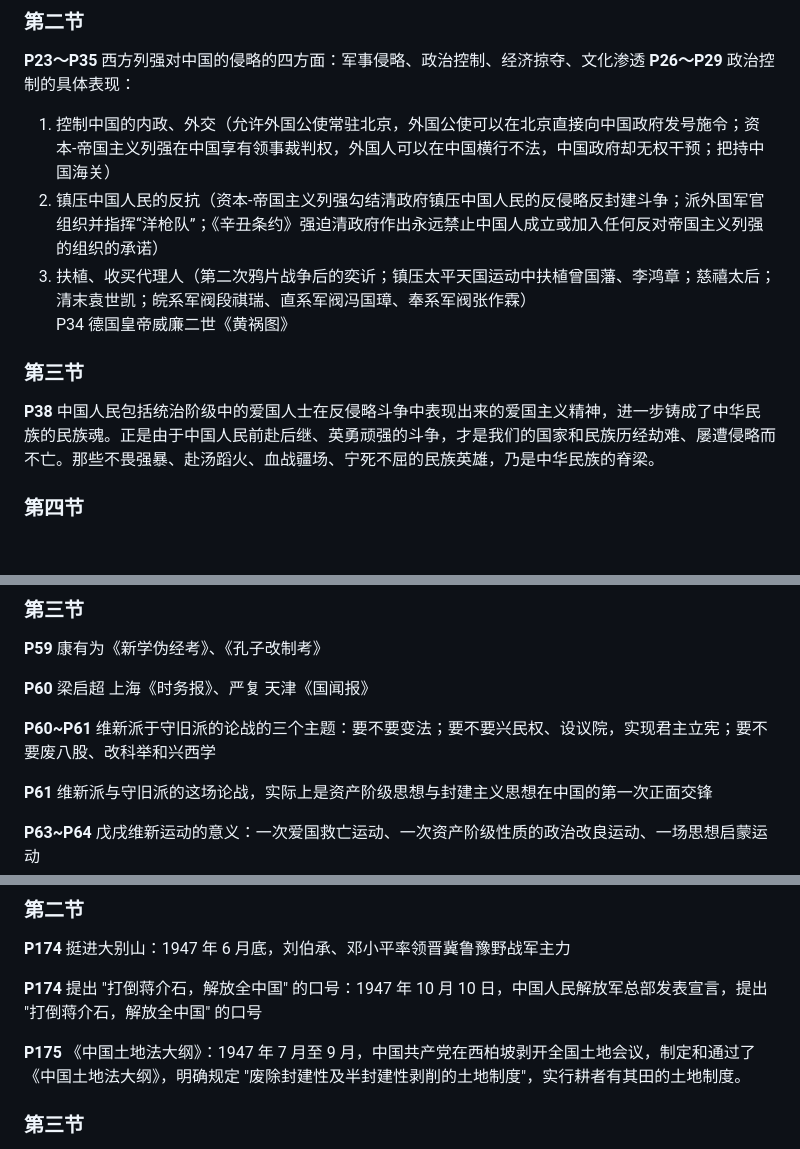
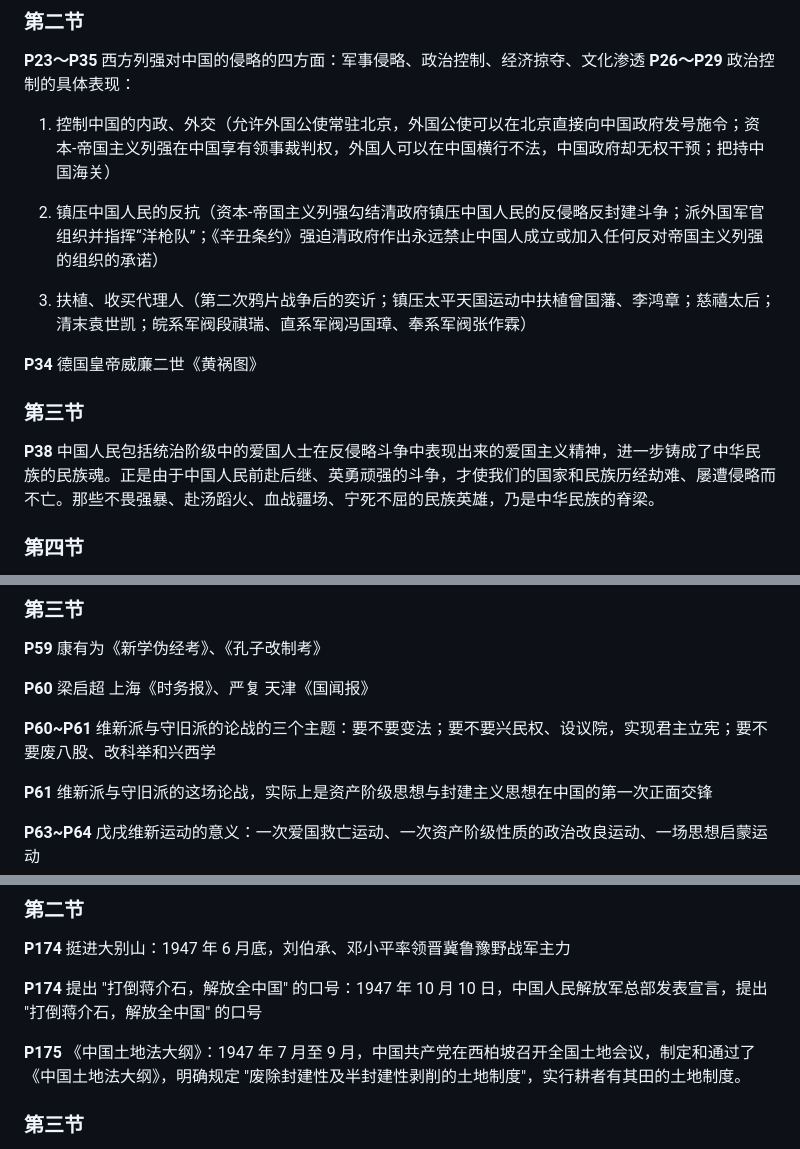
Before and after one commit to NJUPTFreeExams/NJUPT-General-Free-Exams, a Markdown page: 近现代史/中国近现代史纲要2022-2023期末考试书上重点.md, 3 parts joined by grey strips. Drawn GitHub-style; blank space fills up the shorter version.

Commit message:
fix: 近现代史书上重点修改错别字

```diff
--- a/近现代史/中国近现代史纲要2022-2023期末考试书上重点.md
+++ b/近现代史/中国近现代史纲要2022-2023期末考试书上重点.md
@@ -27,11 +27,15 @@ B220400 某咸鱼整理
 **P26～P29** 政治控制的具体表现：
 
 1. 控制中国的内政、外交（允许外国公使常驻北京，外国公使可以在北京直接向中国政府发号施令；资本-帝国主义列强在中国享有领事裁判权，外国人可以在中国横行不法，中国政府却无权干预；把持中国海关）
+
 2. 镇压中国人民的反抗（资本-帝国主义列强勾结清政府镇压中国人民的反侵略反封建斗争；派外国军官组织并指挥“洋枪队”；《辛丑条约》强迫清政府作出永远禁止中国人成立或加入任何反对帝国主义列强的组织的承诺）
+
 3. 扶植、收买代理人（第二次鸦片战争后的奕䜣；镇压太平天国运动中扶植曾国藩、李鸿章；慈禧太后；清末袁世凯；皖系军阀段祺瑞、直系军阀冯国璋、奉系军阀张作霖）
-P34 德国皇帝威廉二世《黄祸图》
+
+**P34** 德国皇帝威廉二世《黄祸图》
+
 ### 第三节
-**P38** 中国人民包括统治阶级中的爱国人士在反侵略斗争中表现出来的爱国主义精神，进一步铸成了中华民族的民族魂。正是由于中国人民前赴后继、英勇顽强的斗争，才是我们的国家和民族历经劫难、屡遭侵略而不亡。那些不畏强暴、赴汤蹈火、血战疆场、宁死不屈的民族英雄，乃是中华民族的脊梁。
+**P38** 中国人民包括统治阶级中的爱国人士在反侵略斗争中表现出来的爱国主义精神，进一步铸成了中华民族的民族魂。正是由于中国人民前赴后继、英勇顽强的斗争，才使我们的国家和民族历经劫难、屡遭侵略而不亡。那些不畏强暴、赴汤蹈火、血战疆场、宁死不屈的民族英雄，乃是中华民族的脊梁。
 
 ### 第四节
 **P41～P44** 反侵略战争的失败及其原因：社会制度的腐败（根本原因）、经济技术的落后
@@ -61,7 +65,7 @@ P34 德国皇帝威廉二世《黄祸图》
 
 **P60** 梁启超 上海《时务报》、严复 天津《国闻报》
 
-**P60~P61** 维新派于守旧派的论战的三个主题：要不要变法；要不要兴民权、设议院，实现君主立宪；要不要废八股、改科举和兴西学
+**P60~P61** 维新派与守旧派的论战的三个主题：要不要变法；要不要兴民权、设议院，实现君主立宪；要不要废八股、改科举和兴西学
 
 **P61** 维新派与守旧派的这场论战，实际上是资产阶级思想与封建主义思想在中国的第一次正面交锋
 
@@ -245,7 +249,7 @@ P34 德国皇帝威廉二世《黄祸图》
 
 **P174** 提出 "打倒蒋介石，解放全中国" 的口号：1947 年 10 月 10 日，中国人民解放军总部发表宣言，提出 "打倒蒋介石，解放全中国" 的口号
 
-**P175** 《中国土地法大纲》：1947 年 7 月至 9 月，中国共产党在西柏坡剥开全国土地会议，制定和通过了《中国土地法大纲》，明确规定 "废除封建性及半封建性剥削的土地制度"，实行耕者有其田的土地制度。
+**P175** 《中国土地法大纲》：1947 年 7 月至 9 月，中国共产党在西柏坡召开全国土地会议，制定和通过了《中国土地法大纲》，明确规定 "废除封建性及半封建性剥削的土地制度"，实行耕者有其田的土地制度。
 
 ### 第三节
 
```
Also changed, not shown: other parts of 近现代史/中国近现代史纲要2022-2023期末考试书上重点.md (+1 -1 lines).
